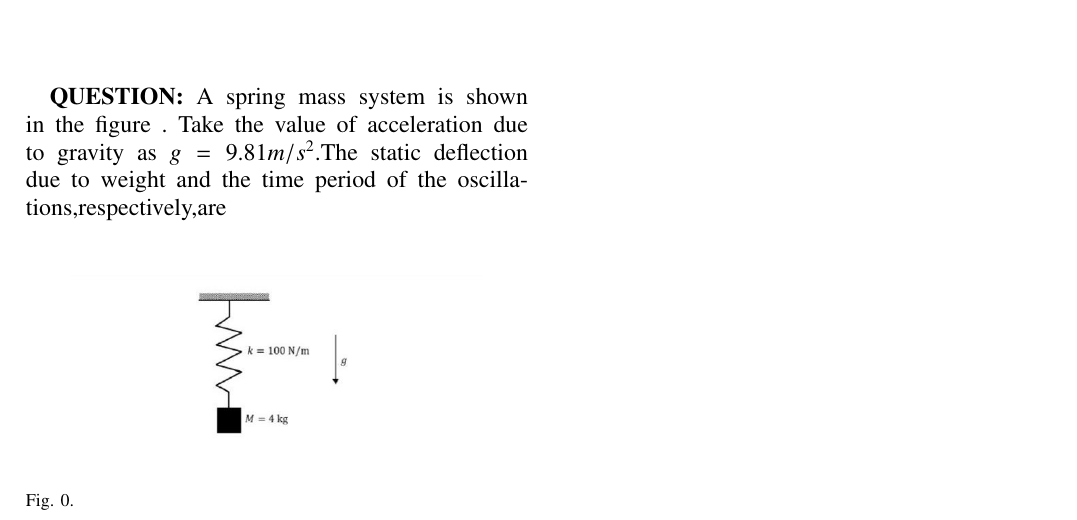
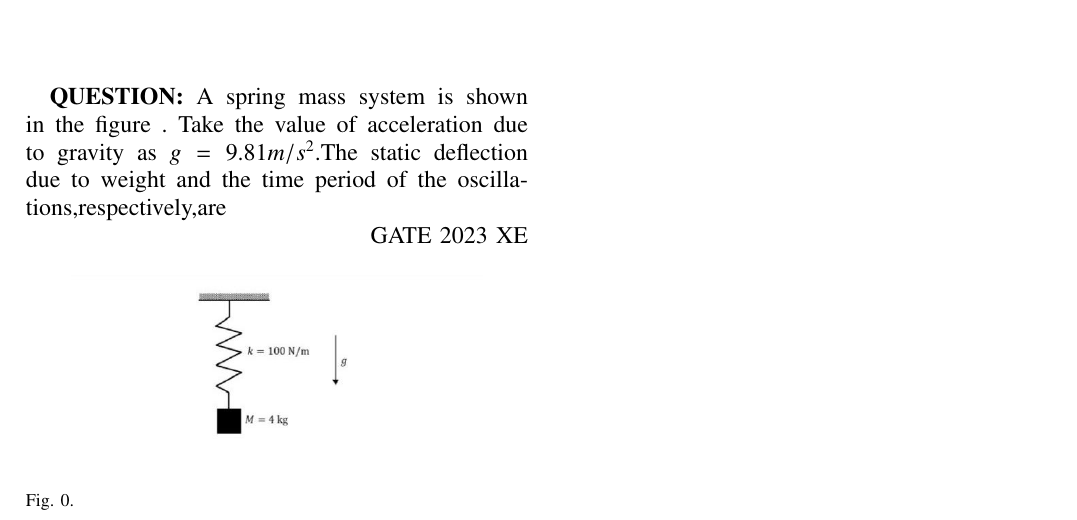
Before and after one commit to Dhyana2904/EE1205, a LaTeX problem sheet (assignment_5/assignment5.tex): part of the page, cut so that both start at the same text. Compiled offline with pdfLaTeX.

Commit message:
Add files via upload

```diff
--- a/assignment_5/assignment5.tex
+++ b/assignment_5/assignment5.tex
@@ -60,5 +60,5 @@
     \caption{ }
     \label{fig}
 \end{figure}
-
+\hfill GATE 2023 XE
 \end{document}
```
Also changed, not shown: assignment_5/assignment5.pdf, 1 other file.
